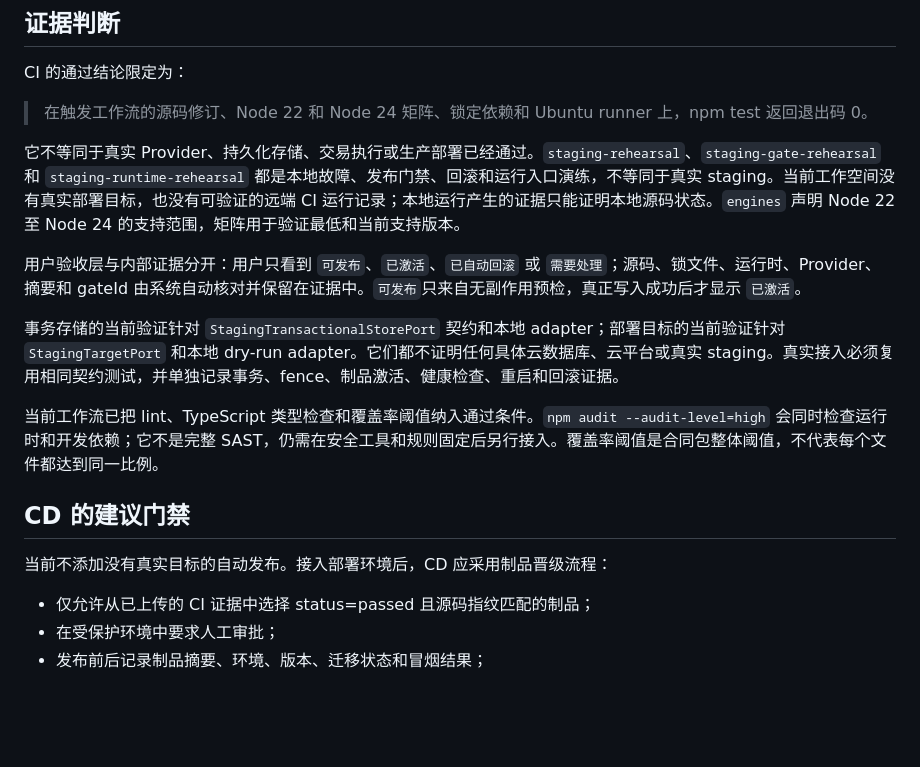
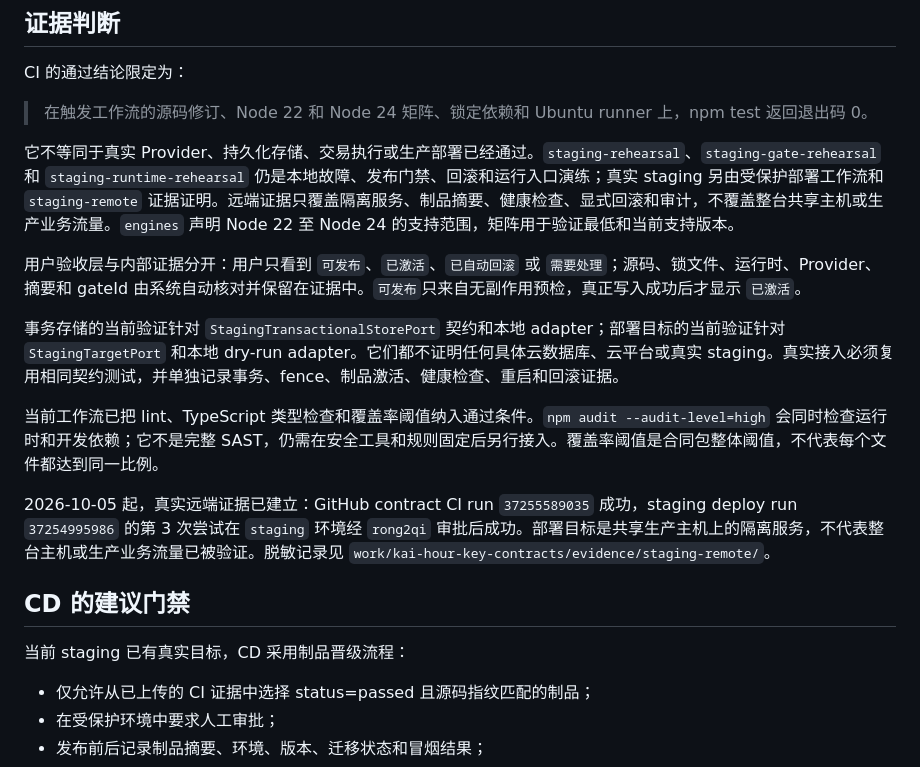
Before and after one commit to rong2qi/KAI-AI-Utility-Exchange, a Markdown page: docs/CI_CD_EVIDENCE.md, the part around the change. Rendered like a GitHub page; blank space fills up the shorter version.

```diff
--- a/docs/CI_CD_EVIDENCE.md
+++ b/docs/CI_CD_EVIDENCE.md
@@ -22,7 +22,7 @@ CI 的通过结论限定为：
 
 > 在触发工作流的源码修订、Node 22 和 Node 24 矩阵、锁定依赖和 Ubuntu runner 上，npm test 返回退出码 0。
 
-它不等同于真实 Provider、持久化存储、交易执行或生产部署已经通过。`staging-rehearsal`、`staging-gate-rehearsal` 和 `staging-runtime-rehearsal` 都是本地故障、发布门禁、回滚和运行入口演练，不等同于真实 staging。当前工作空间没有真实部署目标，也没有可验证的远端 CI 运行记录；本地运行产生的证据只能证明本地源码状态。`engines` 声明 Node 22 至 Node 24 的支持范围，矩阵用于验证最低和当前支持版本。
+它不等同于真实 Provider、持久化存储、交易执行或生产部署已经通过。`staging-rehearsal`、`staging-gate-rehearsal` 和 `staging-runtime-rehearsal` 仍是本地故障、发布门禁、回滚和运行入口演练；真实 staging 另由受保护部署工作流和 `staging-remote` 证据证明。远端证据只覆盖隔离服务、制品摘要、健康检查、显式回滚和审计，不覆盖整台共享主机或生产业务流量。`engines` 声明 Node 22 至 Node 24 的支持范围，矩阵用于验证最低和当前支持版本。
 
 用户验收层与内部证据分开：用户只看到 `可发布`、`已激活`、`已自动回滚` 或 `需要处理`；源码、锁文件、运行时、Provider、摘要和 gateId 由系统自动核对并保留在证据中。`可发布`只来自无副作用预检，真正写入成功后才显示 `已激活`。
 
@@ -30,9 +30,11 @@ CI 的通过结论限定为：
 
 当前工作流已把 lint、TypeScript 类型检查和覆盖率阈值纳入通过条件。`npm audit --audit-level=high` 会同时检查运行时和开发依赖；它不是完整 SAST，仍需在安全工具和规则固定后另行接入。覆盖率阈值是合同包整体阈值，不代表每个文件都达到同一比例。
 
+2026-10-05 起，真实远端证据已建立：GitHub contract CI run `37255589035` 成功，staging deploy run `37254995986` 的第 3 次尝试在 `staging` 环境经 `rong2qi` 审批后成功。部署目标是共享生产主机上的隔离服务，不代表整台主机或生产业务流量已被验证。脱敏记录见 `work/kai-hour-key-contracts/evidence/staging-remote/`。
+
 ## CD 的建议门禁
 
-当前不添加没有真实目标的自动发布。接入部署环境后，CD 应采用制品晋级流程：
+当前 staging 已有真实目标，CD 采用制品晋级流程：
 
 - 仅允许从已上传的 CI 证据中选择 status=passed 且源码指纹匹配的制品；
 - 在受保护环境中要求人工审批；
```
Also changed, not shown: docs/DAHONO_MODEL_POOL_INTEGRATION_TEST.md (added, +37 -0 lines).
